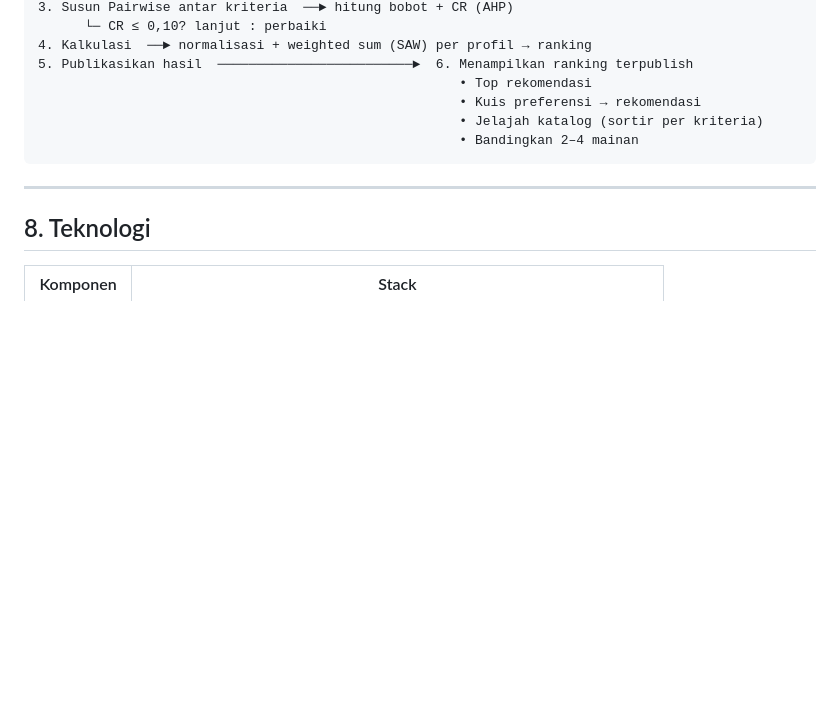
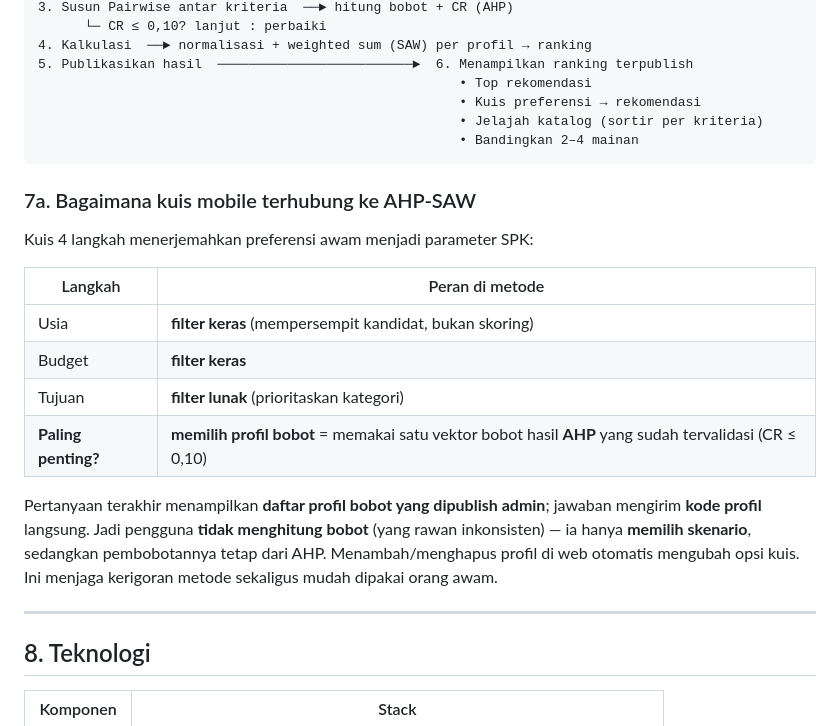
Before and after one commit to HazemuH/SPK-SYSTEM, a Markdown page: docs/ALUR_SISTEM.md, the part around the change. Rendered like a GitHub page; blank space fills up the shorter version.

Commit message:
docs: explain how the mobile quiz maps to AHP-SAW (priority step = published weight profile)
Co-Authored-By: Claude Opus 4.8 <noreply@anthropic.com>

````diff
--- a/docs/ALUR_SISTEM.md
+++ b/docs/ALUR_SISTEM.md
@@ -155,6 +155,22 @@ ADMIN (web)                                        MOBILE (publik)
                                                       • Bandingkan 2–4 mainan
 ```
 
+### 7a. Bagaimana kuis mobile terhubung ke AHP-SAW
+
+Kuis 4 langkah menerjemahkan preferensi awam menjadi parameter SPK:
+
+| Langkah | Peran di metode |
+|---|---|
+| Usia | **filter keras** (mempersempit kandidat, bukan skoring) |
+| Budget | **filter keras** |
+| Tujuan | **filter lunak** (prioritaskan kategori) |
+| **Paling penting?** | **memilih profil bobot** = memakai satu vektor bobot hasil **AHP** yang sudah tervalidasi (CR ≤ 0,10) |
+
+Pertanyaan terakhir menampilkan **daftar profil bobot yang dipublish admin**; jawaban mengirim
+**kode profil** langsung. Jadi pengguna **tidak menghitung bobot** (yang rawan inkonsisten) — ia
+hanya **memilih skenario**, sedangkan pembobotannya tetap dari AHP. Menambah/menghapus profil di web
+otomatis mengubah opsi kuis. Ini menjaga kerigoran metode sekaligus mudah dipakai orang awam.
+
 ---
 
 ## 8. Teknologi
````
